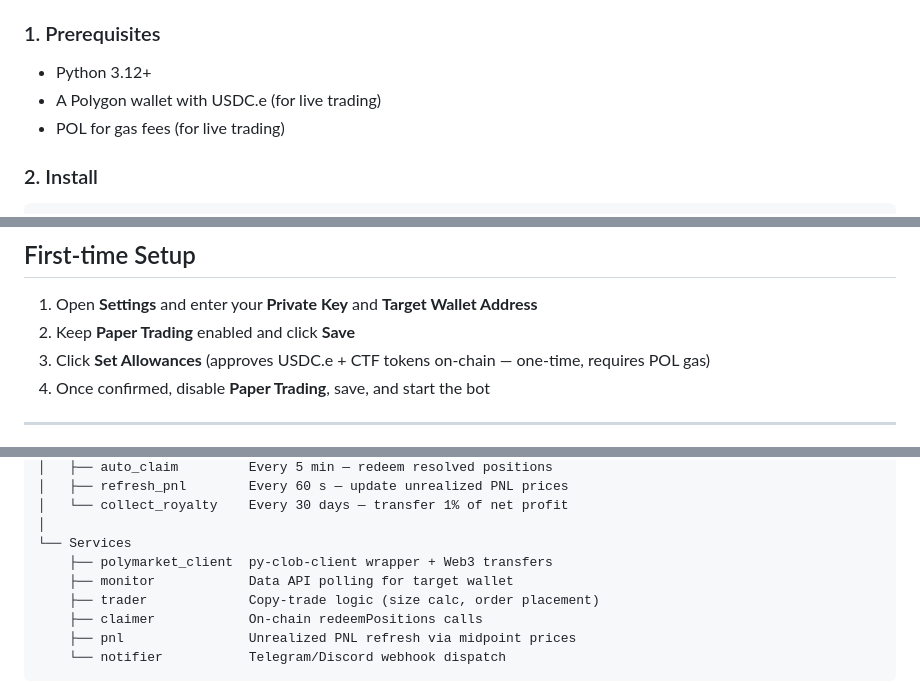
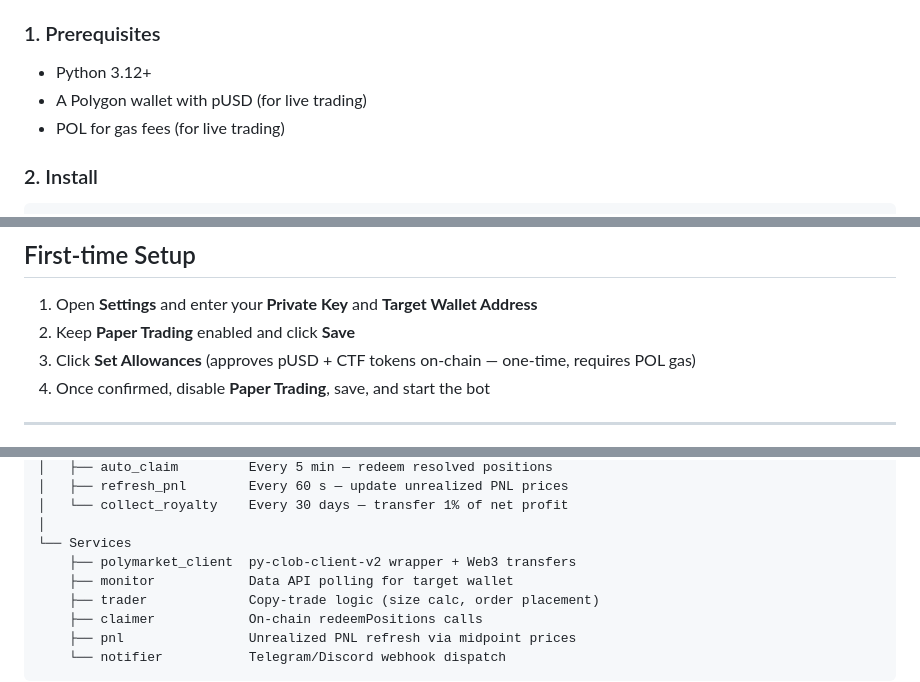
Before and after one commit to architektur23/A23_polymarket_copybot, a Markdown page: README.md, 3 parts joined by grey strips. Drawn GitHub-style.

Commit message:
Update README: USDC.e → pUSD, py-clob-client-v2 reference

```diff
--- a/README.md
+++ b/README.md
@@ -29,7 +29,7 @@ Disclaimer: The Bot has a royalty system — 1% of net profits every 30 days wil
 ### 1. Prerequisites
 
 - Python 3.12+
-- A Polygon wallet with USDC.e (for live trading)
+- A Polygon wallet with pUSD (for live trading)
 - POL for gas fees (for live trading)
 
 ### 2. Install
@@ -71,7 +71,7 @@ Open **http://localhost:2301** in your browser and go to **Settings** to enter y
 
 1. Open **Settings** and enter your **Private Key** and **Target Wallet Address**
 2. Keep **Paper Trading** enabled and click **Save**
-3. Click **Set Allowances** (approves USDC.e + CTF tokens on-chain — one-time, requires POL gas)
+3. Click **Set Allowances** (approves pUSD + CTF tokens on-chain — one-time, requires POL gas)
 4. Once confirmed, disable **Paper Trading**, save, and start the bot
 
 ---
@@ -185,7 +185,7 @@ FastAPI app (main.py)
 │   └── collect_royalty    Every 30 days — transfer 1% of net profit
 │
 └── Services
-    ├── polymarket_client  py-clob-client wrapper + Web3 transfers
+    ├── polymarket_client  py-clob-client-v2 wrapper + Web3 transfers
     ├── monitor            Data API polling for target wallet
     ├── trader             Copy-trade logic (size calc, order placement)
     ├── claimer            On-chain redeemPositions calls
```
